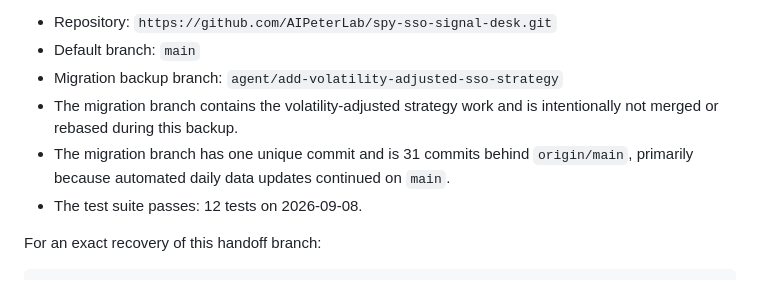
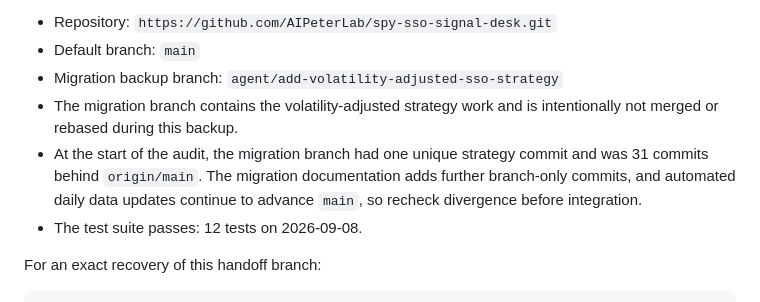
Before and after one commit to AIPeterLab/spy-sso-signal-desk, a Markdown page: MIGRATION_HANDOFF.md, the part around the change. GitHub-like rendering.

Commit message:
Clarify migration branch divergence

```diff
--- a/MIGRATION_HANDOFF.md
+++ b/MIGRATION_HANDOFF.md
@@ -12,7 +12,7 @@ At handoff time:
 - Default branch: `main`
 - Migration backup branch: `agent/add-volatility-adjusted-sso-strategy`
 - The migration branch contains the volatility-adjusted strategy work and is intentionally not merged or rebased during this backup.
-- The migration branch has one unique commit and is 31 commits behind `origin/main`, primarily because automated daily data updates continued on `main`.
+- At the start of the audit, the migration branch had one unique strategy commit and was 31 commits behind `origin/main`. The migration documentation adds further branch-only commits, and automated daily data updates continue to advance `main`, so recheck divergence before integration.
 - The test suite passes: 12 tests on 2026-09-08.
 
 For an exact recovery of this handoff branch:
```
